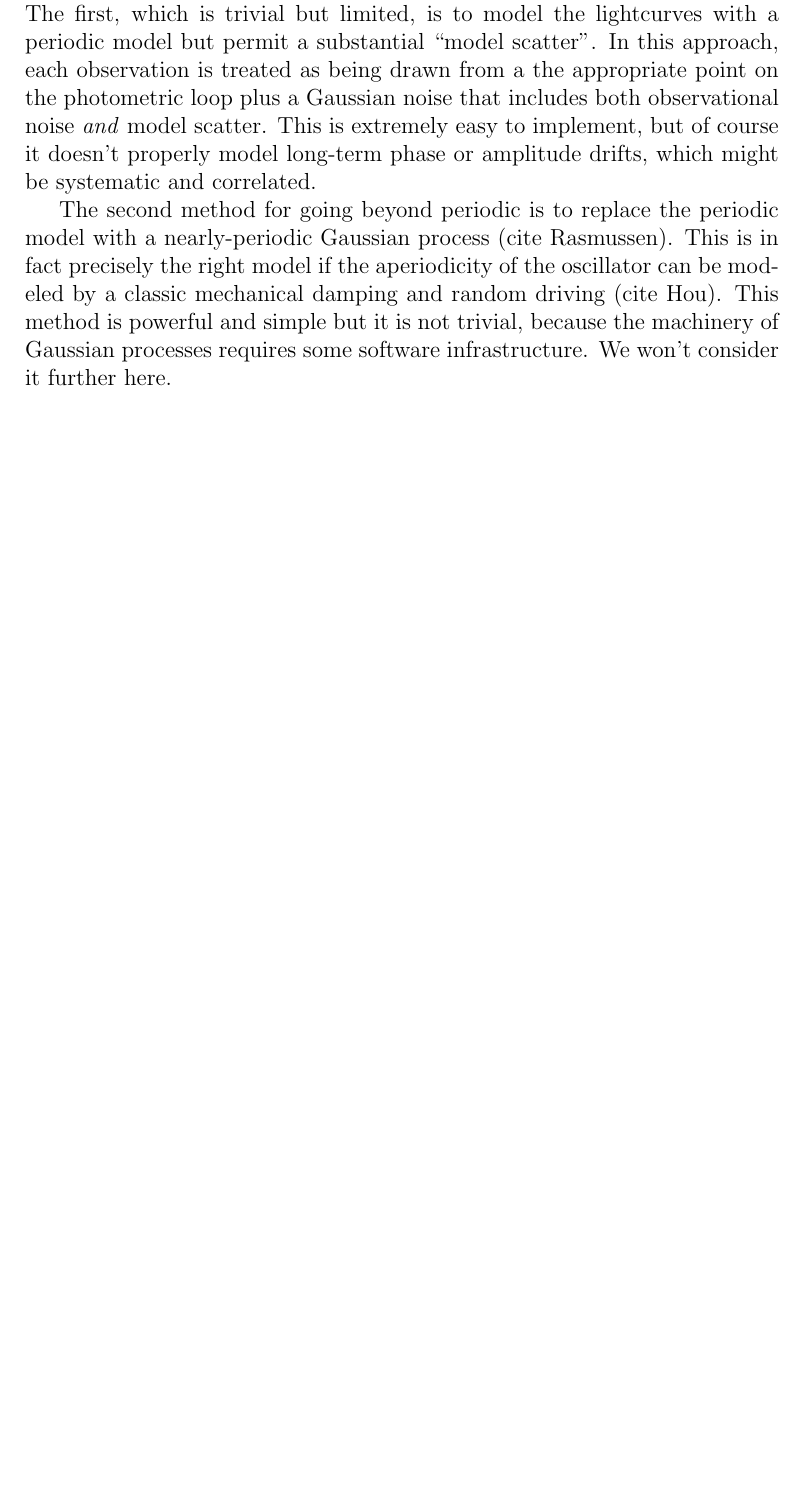
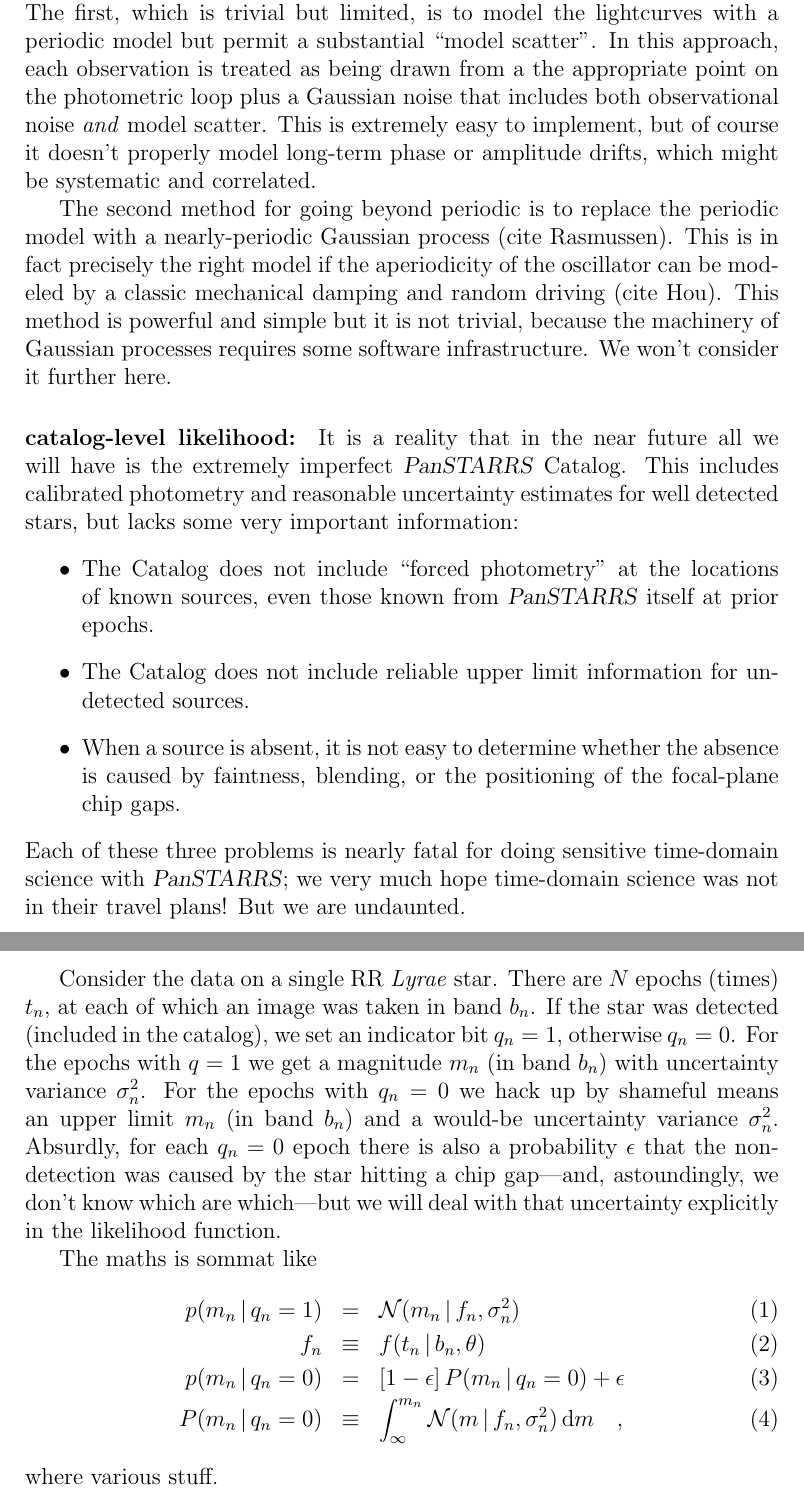
Before and after one commit to dfm/Stripe82, a LaTeX document (doc/panstarrs.tex): part of page 2 of 2 before the commit and two parts of pages 2 and 3 of 3 after it, the two joined at a grey line, cut so that both start at the same text, the shorter picture padded with empty space. Compiled offline with pdfLaTeX.

Commit message:
likelihood function

```diff
--- a/doc/panstarrs.tex
+++ b/doc/panstarrs.tex
@@ -5,6 +5,11 @@
 \newcommand{\sdss}{\project{SDSS}}
 \newcommand{\stripe}{\project{SDSS Stripe~82}}
 \newcommand{\rrl}{RR~\textit{Lyrae}}
+\newcommand{\given}{\,|\,}
+\newcommand{\dd}{\mathrm{d}}
+\newcommand{\normal}{\mathcal{N}}
+\newcommand{\good}{\mathrm{good}}
+\newcommand{\bad}{\mathrm{bad}}
 
 \begin{document}
 
@@ -71,4 +81,51 @@ driving (cite Hou).  This method is powerful and simple but it is not
 trivial, because the machinery of Gaussian processes requires some
 software infrastructure.  We won't consider it further here.
 
+\paragraph{catalog-level likelihood:}
+It is a reality that in the near future all we will have is the
+extremely imperfect \ps\ Catalog.  This includes calibrated photometry
+and reasonable uncertainty estimates for well detected stars, but
+lacks some very important information:
+\begin{itemize}
+\item
+The Catalog does not include ``forced photometry'' at the locations of
+known sources, even those known from \ps\ itself at prior epochs.
+\item
+The Catalog does not include reliable upper limit information for
+undetected sources.
+\item
+When a source is absent, it is not easy to determine whether the
+absence is caused by faintness, blending, or the positioning of the
+focal-plane chip gaps.
+\end{itemize}
+Each of these three problems is nearly fatal for doing sensitive
+time-domain science with \ps; we very much hope time-domain science
+was not in their travel plans!  But we are undaunted.
+
+Consider the data on a single \rrl\ star.  There are $N$ epochs
+(times) $t_n$, at each of which an image was taken in band $b_n$.  If
+the star was detected (included in the catalog), we set an indicator
+bit $q_n=1$, otherwise $q_n=0$.  For the epochs with $q=1$ we get a
+magnitude $m_n$ (in band $b_n$) with uncertainty variance
+$\sigma^2_n$.  For the epochs with $q_n=0$ we hack up by shameful
+means an upper limit $m_n$ (in band $b_n$) and a would-be uncertainty
+variance $\sigma^2_n$.  Absurdly, for each $q_n=0$ epoch there is also
+a probability $\epsilon$ that the non-detection was caused by the star
+hitting a chip gap---and, astoundingly, we don't know which are
+which---but we will deal with that uncertainty explicitly in the
+likelihood function.
+
+The maths is sommat like
+\begin{eqnarray}
+p(m_n \given q_n=1) &=& \normal(m_n \given f_n, \sigma^2_n)
+\\
+f_n &\equiv& f(t_n \given b_n, \theta)
+\\
+p(m_n \given q_n=0) &=& [1-\epsilon]\,P(m_n \given q_n=0) + \epsilon
+\\
+P(m_n \given q_n=0) &\equiv& \int_{\infty}^{m_n} \normal(m \given f_n, \sigma^2_n)\,\dd m
+\quad,
+\end{eqnarray}
+where various stuff.
+
 \end{document}
```
Also changed, not shown: doc/panstarrs.tex (11 more changed lines).
